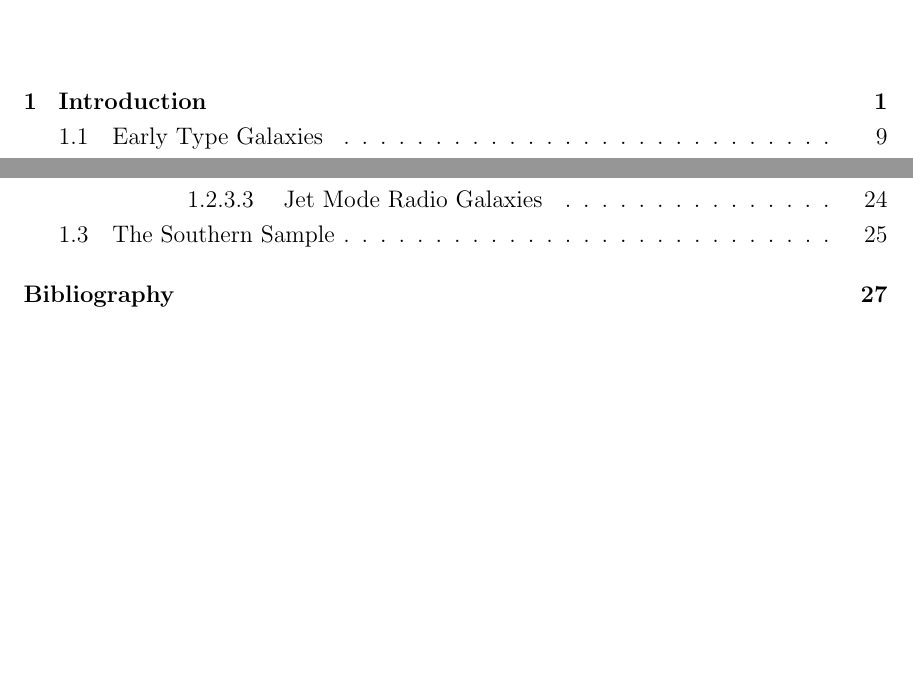
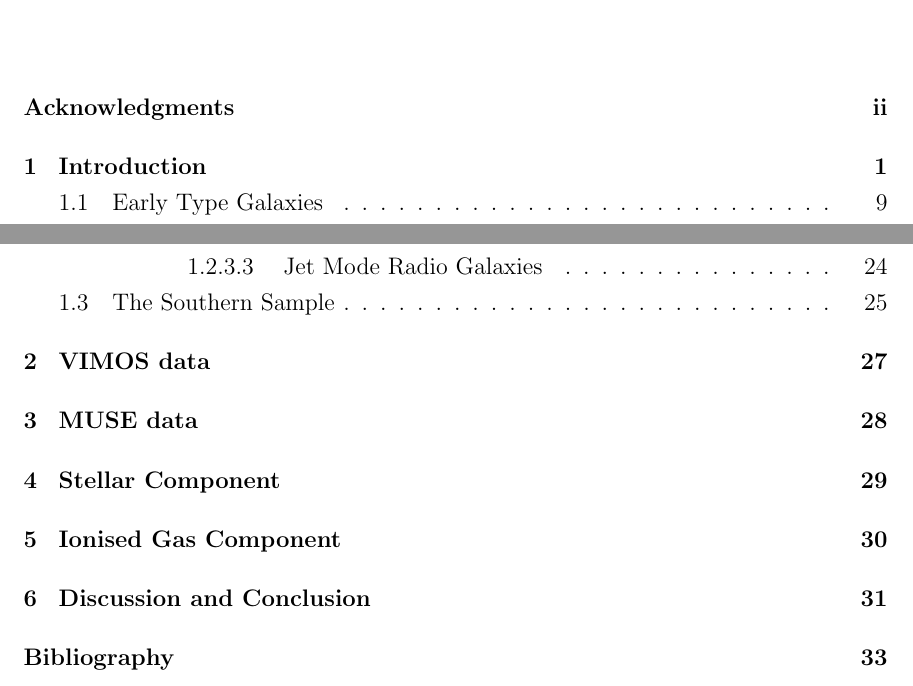
Before and after one commit to joshwarren/Thesis, a LaTeX thesis (thesis.tex): two parts of page 2 of 39 before the commit and two parts of page 5 of 48 after it, joined at a grey line, cut at the place of the change, the shorter picture padded with empty space. Compiled offline with pdfLaTeX.

Commit message:
Include all chapters (not just intro)
 On branch master
 Changes to be committed:
	modified:   thesis.aux
	modified:   thesis.log
	modified:   thesis.out
	modified:   thesis.pdf
	modified:   thesis.tex
	modified:   thesis.toc

```diff
--- a/thesis.tex
+++ b/thesis.tex
@@ -29,7 +29,7 @@
 %and uncomment the next line)
 %\include{mymacros}
 
-\includeonly{introduction/introduction}
+% \includeonly{introduction/introduction}
 
 
 
```
